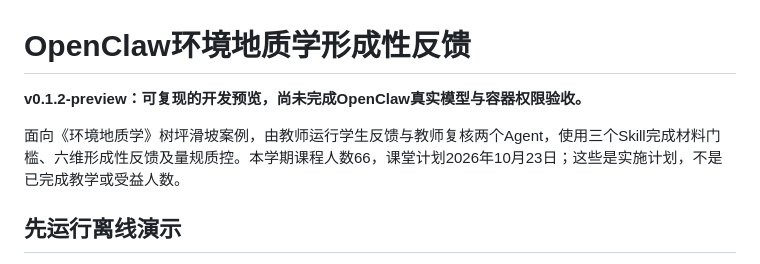
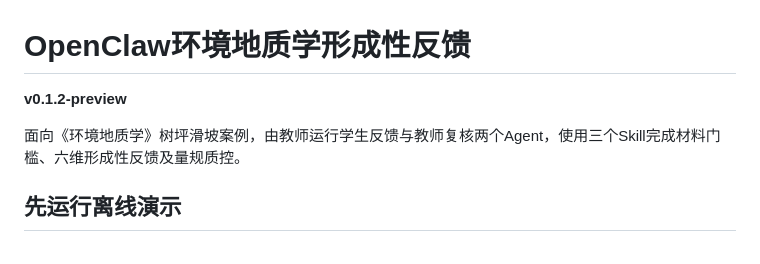
Before and after one commit to zytju/openclaw-environmental-geology-feedback, a Markdown page: README.md, the part around the change. Drawn GitHub-style.

```diff
--- a/README.md
+++ b/README.md
@@ -1,8 +1,8 @@
 # OpenClaw环境地质学形成性反馈
 
-**v0.1.2-preview：可复现的开发预览，尚未完成OpenClaw真实模型与容器权限验收。**
+**v0.1.2-preview**
 
-面向《环境地质学》树坪滑坡案例，由教师运行学生反馈与教师复核两个Agent，使用三个Skill完成材料门槛、六维形成性反馈及量规质控。本学期课程人数66，课堂计划2026年10月23日；这些是实施计划，不是已完成教学或受益人数。
+面向《环境地质学》树坪滑坡案例，由教师运行学生反馈与教师复核两个Agent，使用三个Skill完成材料门槛、六维形成性反馈及量规质控。
 
 ## 先运行离线演示
 
```
